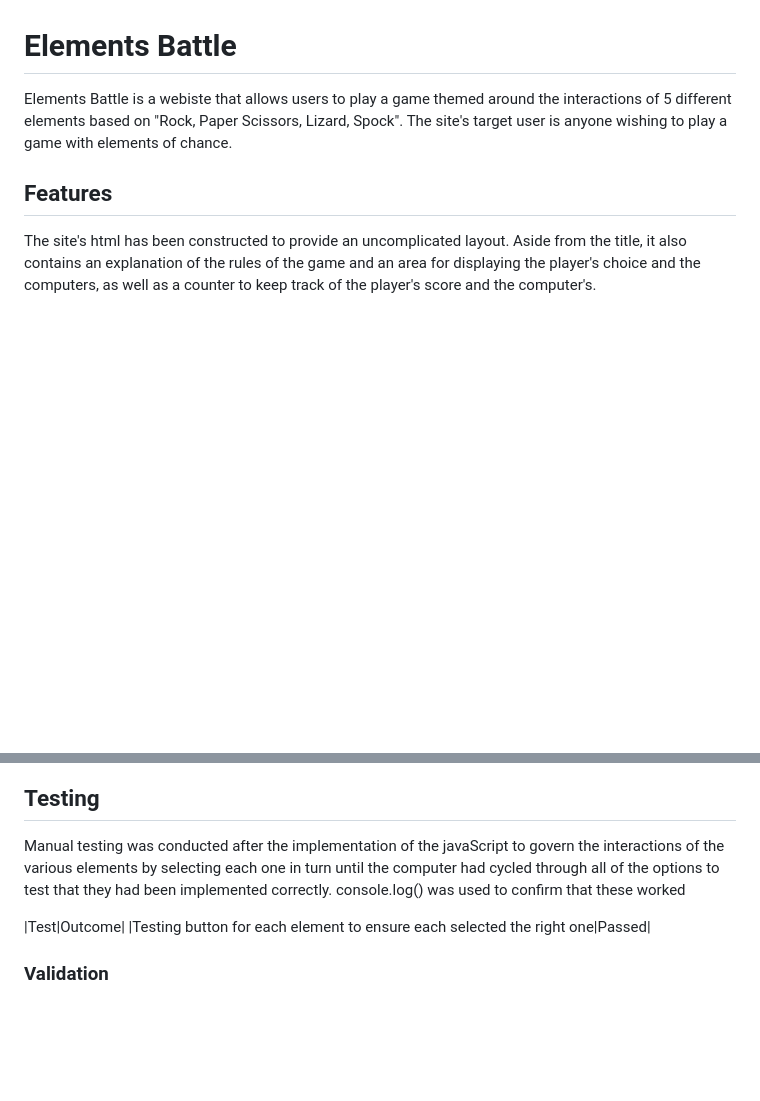
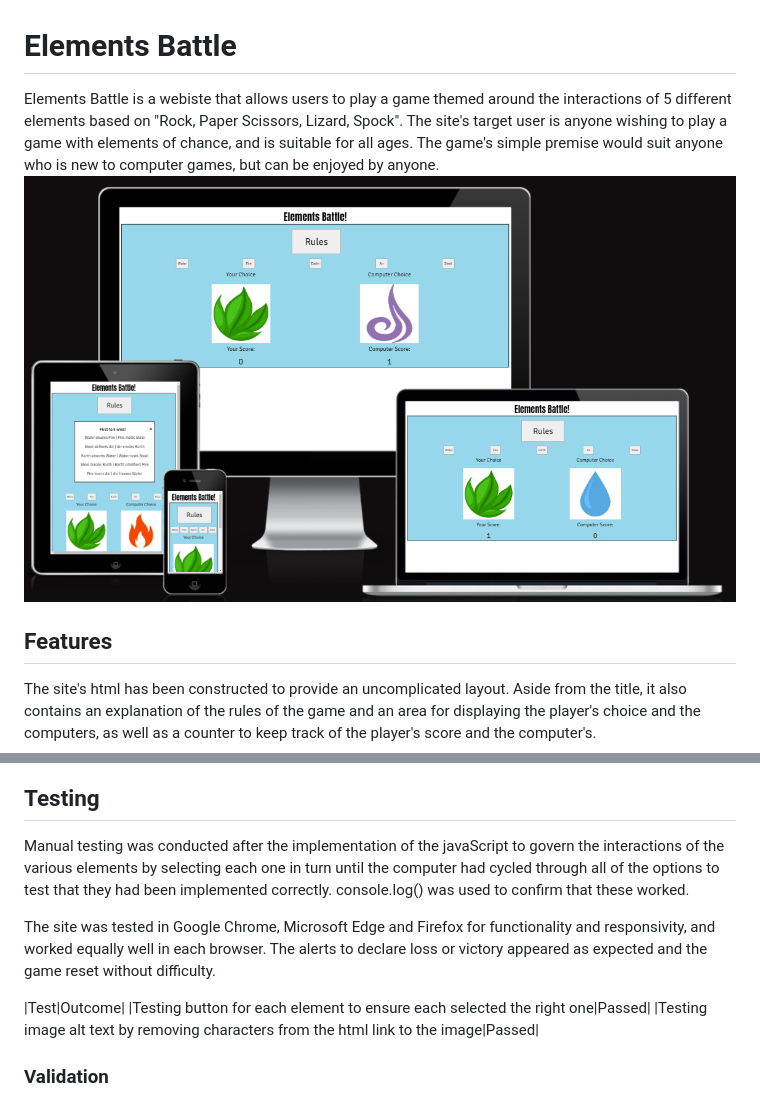
Before and after one commit to HughKeenan/elements-battle, a Markdown page: README.md, 2 parts joined by grey strips. GitHub-like rendering; pictures changed too: image-5.png (added); blank space fills up the shorter version.

Commit message:
added aria tags to buttons, updated readme

```diff
--- a/README.md
+++ b/README.md
@@ -1,5 +1,6 @@
 # Elements Battle
-Elements Battle is a webiste that allows users to play a game themed around the interactions of 5 different elements based on  "Rock, Paper Scissors, Lizard, Spock". The site's target user is anyone wishing to play a game with elements of chance.
+Elements Battle is a webiste that allows users to play a game themed around the interactions of 5 different elements based on  "Rock, Paper Scissors, Lizard, Spock". The site's target user is anyone wishing to play a game with elements of chance, and is suitable for all ages. The game's simple premise would suit anyone who is new to computer games, but can be enjoyed by anyone.
+![alt text](image-5.png)
 
 ## Features
 The site's html has been constructed to provide an uncomplicated layout. Aside from the title, it also contains an explanation of the rules of the game and an area for displaying the player's choice and the computers, as well as a counter to keep track of the player's score and the computer's.
@@ -27,10 +28,13 @@ Tracks number of player & computer wins.
 ![alt text](image-4.png)
 
 ## Testing
-Manual testing was conducted after the implementation of the javaScript to govern the interactions of the various elements by selecting each one in turn until the computer had cycled through all of the options to test that they had been implemented correctly. console.log() was used to confirm that these worked
+Manual testing was conducted after the implementation of the javaScript to govern the interactions of the various elements by selecting each one in turn until the computer had cycled through all of the options to test that they had been implemented correctly. console.log() was used to confirm that these worked.
+
+The site was tested in Google Chrome, Microsoft Edge and Firefox for functionality and responsivity, and worked equally well in each browser. The alerts to declare loss or victory appeared as expected and the game reset without difficulty.
 
 |Test|Outcome|
 |Testing button for each element to ensure each selected the right one|Passed|
+|Testing image alt text by removing characters from the html link to the image|Passed|
 
 ### Validation
 The HTML, CSS and javaScript were each run through the relevant validator websites, W3C for HTML and JavaScript, Jigsaw for CSS
```
Also changed, not shown: 1 other file.
